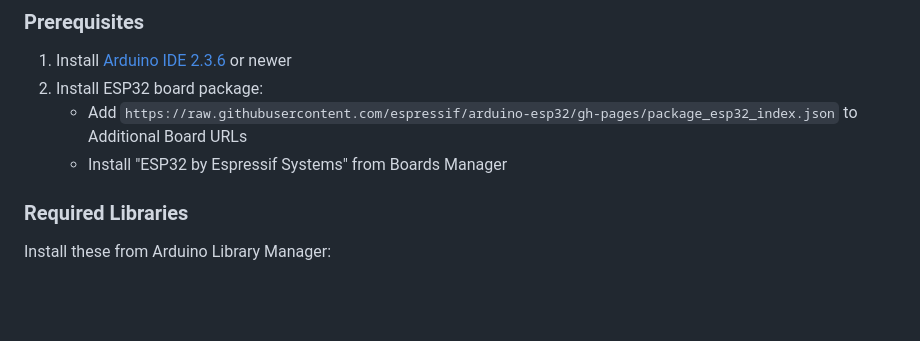
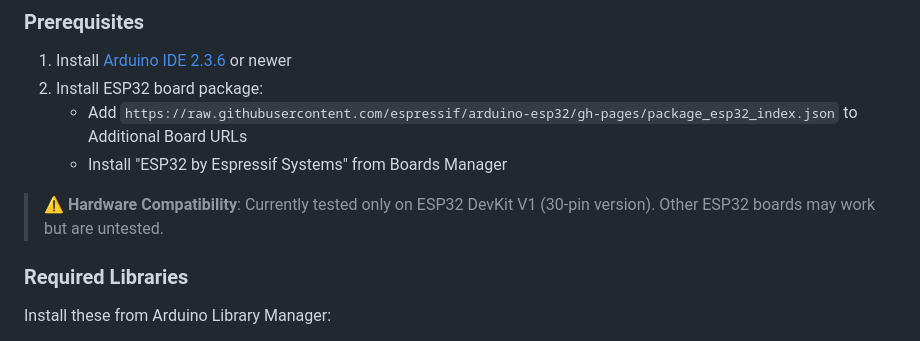
Before and after one commit to desiFish/Smart-Aquarium-V4.0, a Markdown page: README.md, the part around the change. Rendered like a GitHub page; blank space fills up the shorter version.

Commit message:
add hardware compatibility note for ESP32 DevKit V1 in README.md

```diff
--- a/README.md
+++ b/README.md
@@ -176,6 +176,8 @@ Stay tuned for more updates! 🚀
    - Add `https://raw.githubusercontent.com/espressif/arduino-esp32/gh-pages/package_esp32_index.json` to Additional Board URLs
    - Install "ESP32 by Espressif Systems" from Boards Manager
 
+> ⚠️ **Hardware Compatibility**: Currently tested only on ESP32 DevKit V1 (30-pin version). Other ESP32 boards may work but are untested.
+
 ### Required Libraries
 Install these from Arduino Library Manager:
 - [ESPAsyncWebServer](https://github.com/ESP32Async/ESPAsyncWebServer) - Async HTTP and WebSocket server
```
